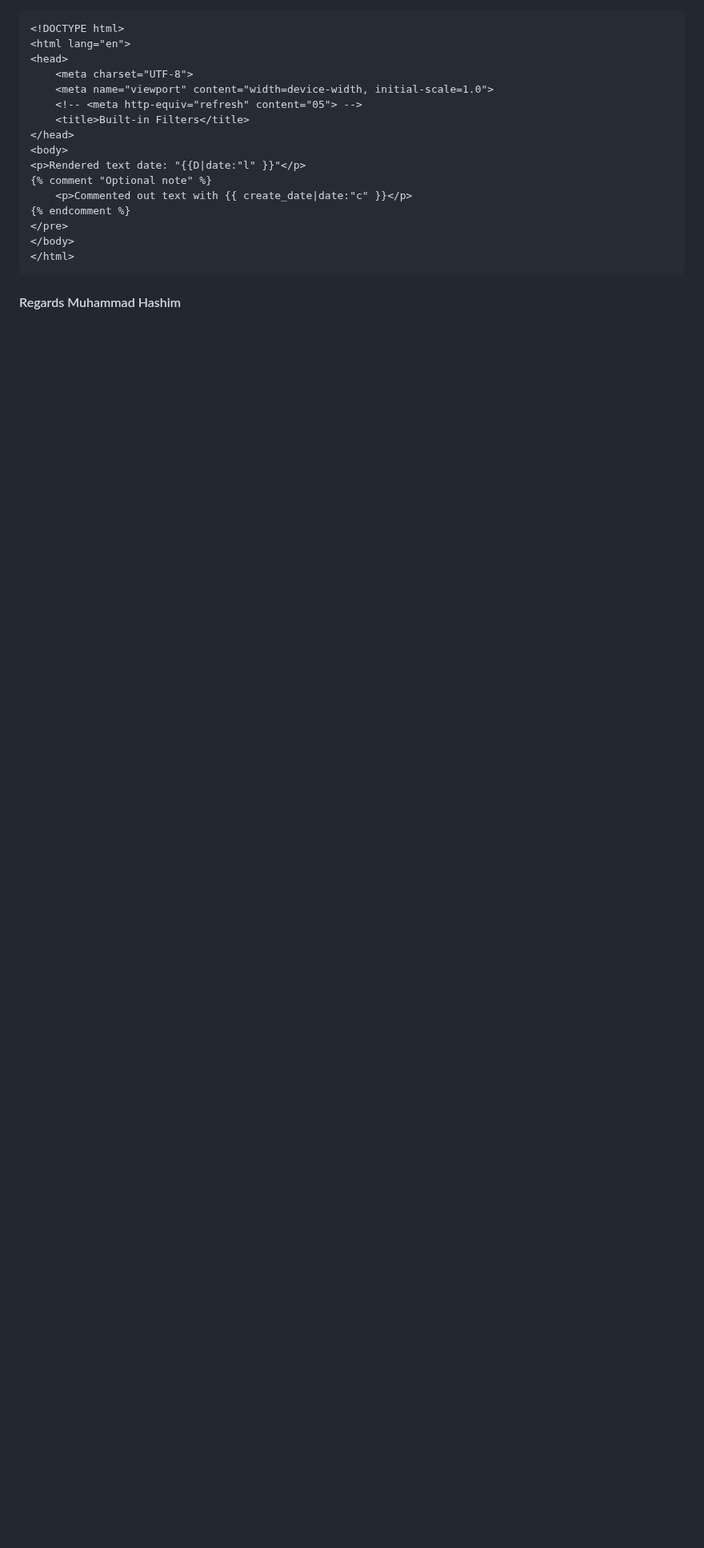
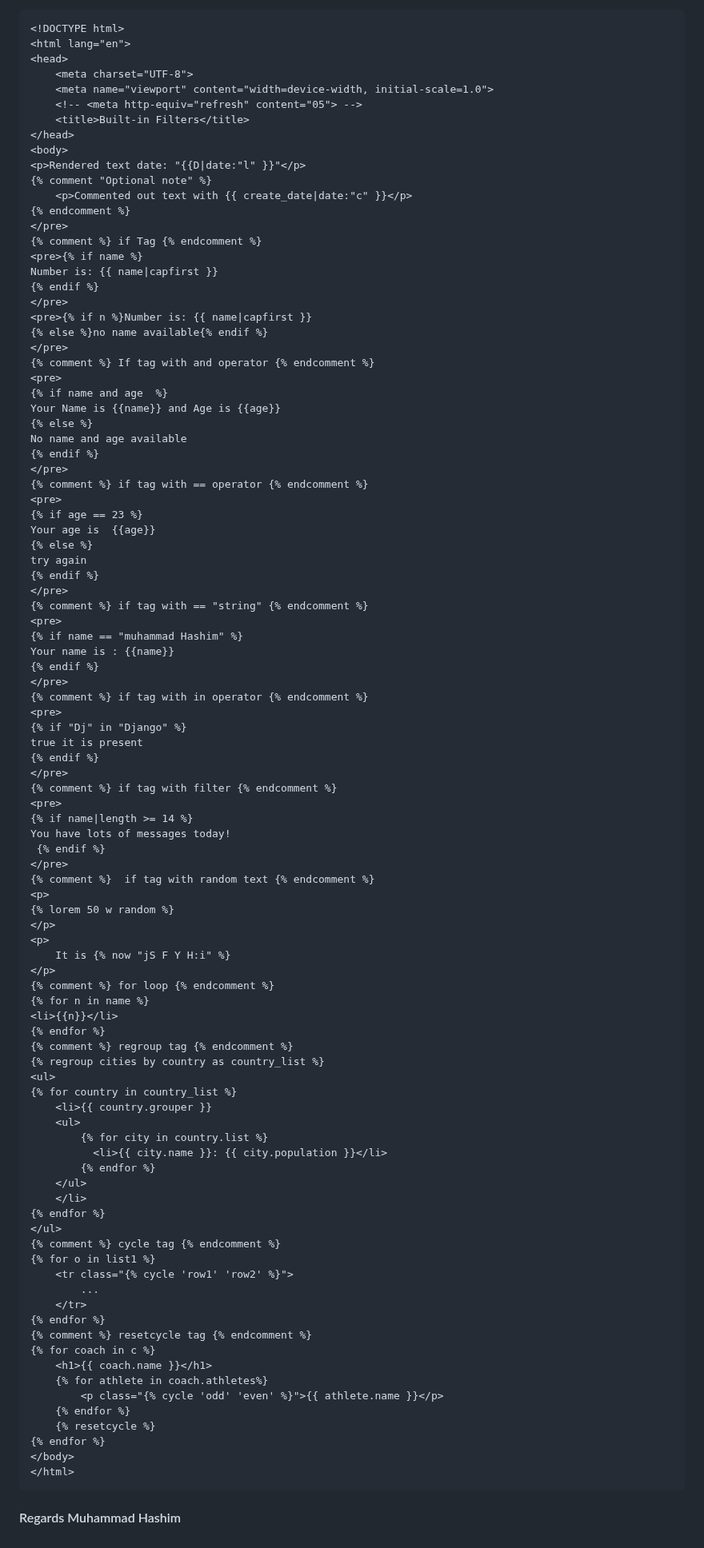
Before and after one commit to HashimThePassionate/Django, a Markdown page: README.md, the part around one of its changes. Shown at 80% size. Rendered like a GitHub page; blank space fills up the shorter version.

````diff
--- a/README.md
+++ b/README.md
@@ -936,6 +1024,86 @@ urlpatterns = [
     <p>Commented out text with {{ create_date|date:"c" }}</p>
 {% endcomment %}
 </pre>
+{% comment %} if Tag {% endcomment %}
+<pre>{% if name %}
+Number is: {{ name|capfirst }}
+{% endif %}
+</pre>
+<pre>{% if n %}Number is: {{ name|capfirst }}
+{% else %}no name available{% endif %}
+</pre>
+{% comment %} If tag with and operator {% endcomment %}
+<pre>
+{% if name and age  %}
+Your Name is {{name}} and Age is {{age}}
+{% else %}
+No name and age available
+{% endif %}
+</pre>
+{% comment %} if tag with == operator {% endcomment %}
+<pre>
+{% if age == 23 %}
+Your age is  {{age}}
+{% else %}
+try again
+{% endif %}
+</pre>
+{% comment %} if tag with == "string" {% endcomment %}
+<pre>
+{% if name == "muhammad Hashim" %}
+Your name is : {{name}}
+{% endif %}
+</pre>
+{% comment %} if tag with in operator {% endcomment %}
+<pre>
+{% if "Dj" in "Django" %}
+true it is present
+{% endif %}
+</pre>
+{% comment %} if tag with filter {% endcomment %}
+<pre>
+{% if name|length >= 14 %}
+You have lots of messages today!
+ {% endif %}
+</pre>
+{% comment %}  if tag with random text {% endcomment %}
+<p>
+{% lorem 50 w random %}
+</p>
+<p>
+    It is {% now "jS F Y H:i" %}
+</p>
+{% comment %} for loop {% endcomment %}
+{% for n in name %}
+<li>{{n}}</li>
+{% endfor %}
+{% comment %} regroup tag {% endcomment %}
+{% regroup cities by country as country_list %}
+<ul>
+{% for country in country_list %}
+    <li>{{ country.grouper }}
+    <ul>
+        {% for city in country.list %}
+          <li>{{ city.name }}: {{ city.population }}</li>
+        {% endfor %}
+    </ul>
+    </li>
+{% endfor %}
+</ul>
+{% comment %} cycle tag {% endcomment %}
+{% for o in list1 %}
+    <tr class="{% cycle 'row1' 'row2' %}">
+        ...
+    </tr>
+{% endfor %}
+{% comment %} resetcycle tag {% endcomment %}
+{% for coach in c %}
+    <h1>{{ coach.name }}</h1>
+    {% for athlete in coach.athletes%}
+        <p class="{% cycle 'odd' 'even' %}">{{ athlete.name }}</p>
+    {% endfor %}
+    {% resetcycle %}
+{% endfor %}
 </body>
 </html>
 ```
````
Also changed, not shown: other parts of README.md (+92 -4 lines).
